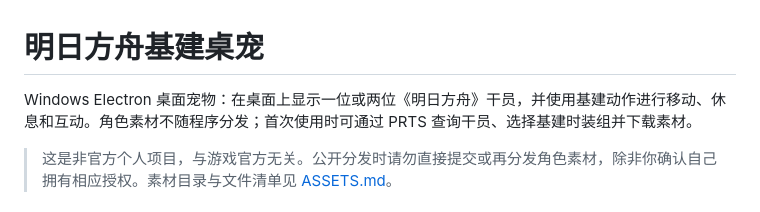
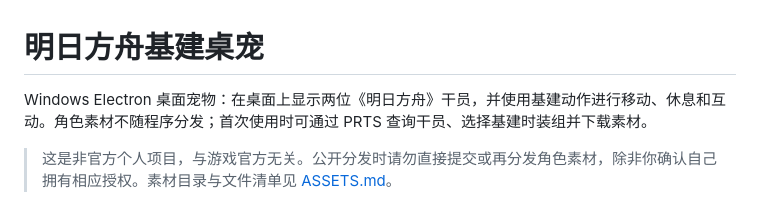
Before and after one commit to Silverash999/arknights-base-desktop-pet, a Markdown page: README.md, the part around the change. Rendered like a GitHub page.

Commit message:
docs: describe two operator desktop pet

```diff
--- a/README.md
+++ b/README.md
@@ -1,6 +1,6 @@
 # 明日方舟基建桌宠
 
-Windows Electron 桌面宠物：在桌面上显示一位或两位《明日方舟》干员，并使用基建动作进行移动、休息和互动。角色素材不随程序分发；首次使用时可通过 PRTS 查询干员、选择基建时装组并下载素材。
+Windows Electron 桌面宠物：在桌面上显示两位《明日方舟》干员，并使用基建动作进行移动、休息和互动。角色素材不随程序分发；首次使用时可通过 PRTS 查询干员、选择基建时装组并下载素材。
 
 > 这是非官方个人项目，与游戏官方无关。公开分发时请勿直接提交或再分发角色素材，除非你确认自己拥有相应授权。素材目录与文件清单见 [ASSETS.md](ASSETS.md)。
 
```
